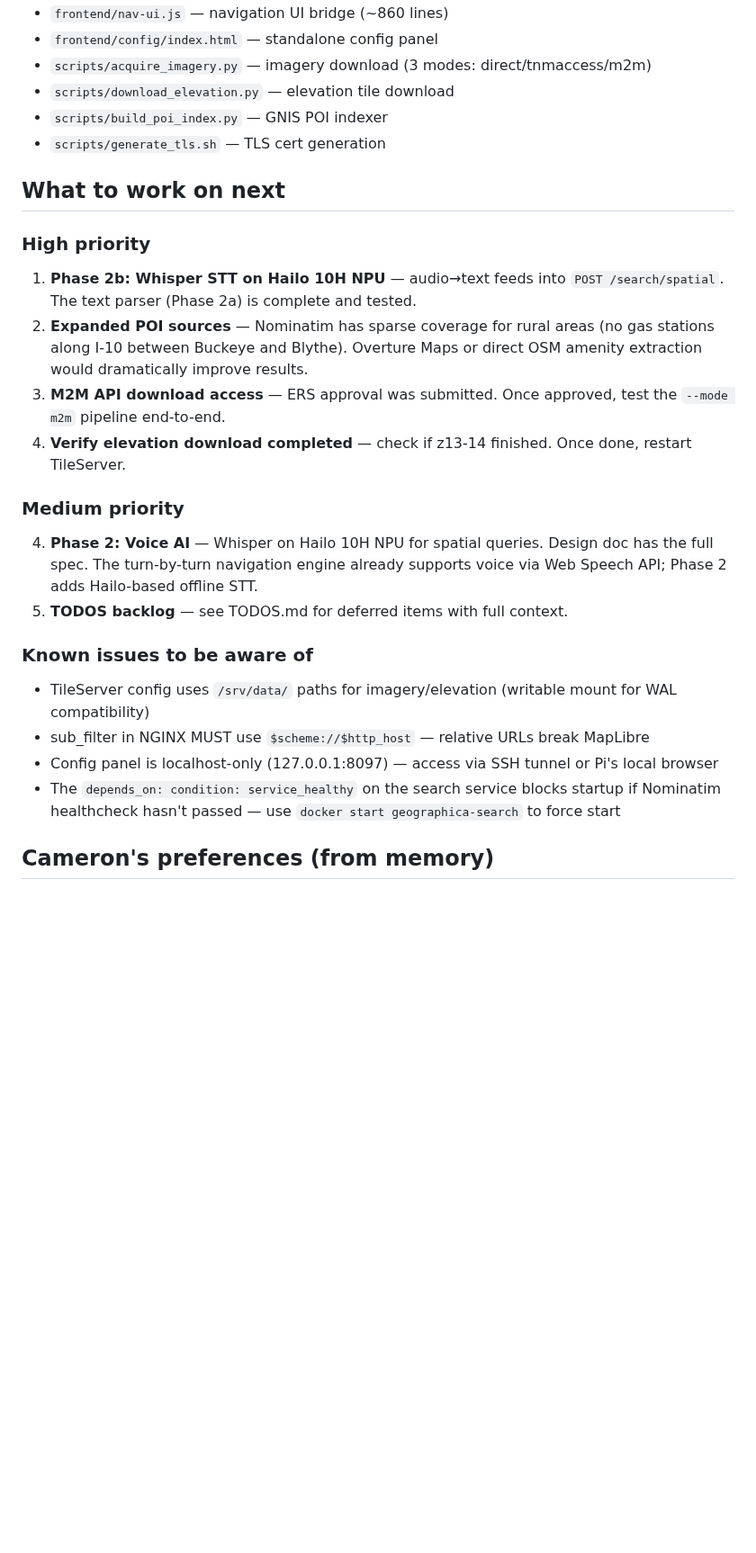
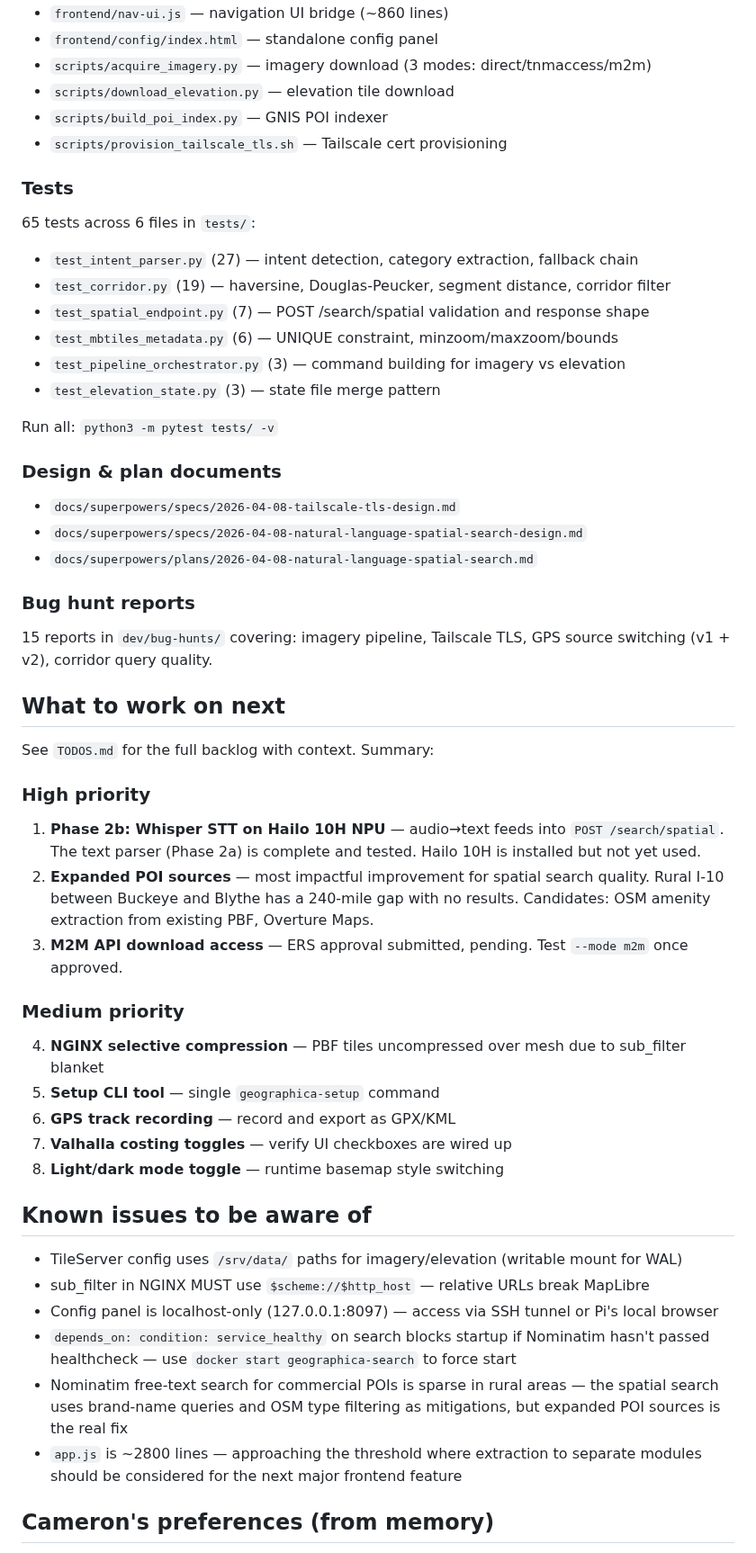
Before and after one commit to cameronzucker/geographica, a Markdown page: START.md, the part around one of its changes. Shown at 90% size. GitHub-like rendering; blank space fills up the shorter version.

```diff
--- a/START.md
+++ b/START.md
@@ -56,25 +57,50 @@ Check status: `curl -s http://localhost:8096/admin/status | python3 -m json.tool
 - `scripts/acquire_imagery.py` — imagery download (3 modes: direct/tnmaccess/m2m)
 - `scripts/download_elevation.py` — elevation tile download
 - `scripts/build_poi_index.py` — GNIS POI indexer
-- `scripts/generate_tls.sh` — TLS cert generation
+- `scripts/provision_tailscale_tls.sh` — Tailscale cert provisioning
+
+### Tests
+65 tests across 6 files in `tests/`:
+- `test_intent_parser.py` (27) — intent detection, category extraction, fallback chain
+- `test_corridor.py` (19) — haversine, Douglas-Peucker, segment distance, corridor filter
+- `test_spatial_endpoint.py` (7) — POST /search/spatial validation and response shape
+- `test_mbtiles_metadata.py` (6) — UNIQUE constraint, minzoom/maxzoom/bounds
+- `test_pipeline_orchestrator.py` (3) — command building for imagery vs elevation
+- `test_elevation_state.py` (3) — state file merge pattern
+
+Run all: `python3 -m pytest tests/ -v`
+
+### Design & plan documents
+- `docs/superpowers/specs/2026-04-08-tailscale-tls-design.md`
+- `docs/superpowers/specs/2026-04-08-natural-language-spatial-search-design.md`
+- `docs/superpowers/plans/2026-04-08-natural-language-spatial-search.md`
+
+### Bug hunt reports
+15 reports in `dev/bug-hunts/` covering: imagery pipeline, Tailscale TLS, GPS source switching (v1 + v2), corridor query quality.
 
 ## What to work on next
 
+See `TODOS.md` for the full backlog with context. Summary:
+
 ### High priority
-1. **Phase 2b: Whisper STT on Hailo 10H NPU** — audio→text feeds into `POST /search/spatial`. The text parser (Phase 2a) is complete and tested.
-2. **Expanded POI sources** — Nominatim has sparse coverage for rural areas (no gas stations along I-10 between Buckeye and Blythe). Overture Maps or direct OSM amenity extraction would dramatically improve results.
-3. **M2M API download access** — ERS approval was submitted. Once approved, test the `--mode m2m` pipeline end-to-end.
-4. **Verify elevation download completed** — check if z13-14 finished. Once done, restart TileServer.
+1. **Phase 2b: Whisper STT on Hailo 10H NPU** — audio→text feeds into `POST /search/spatial`. The text parser (Phase 2a) is complete and tested. Hailo 10H is installed but not yet used.
+2. **Expanded POI sources** — most impactful improvement for spatial search quality. Rural I-10 between Buckeye and Blythe has a 240-mile gap with no results. Candidates: OSM amenity extraction from existing PBF, Overture Maps.
+3. **M2M API download access** — ERS approval submitted, pending. Test `--mode m2m` once approved.
 
 ### Medium priority
-4. **Phase 2: Voice AI** — Whisper on Hailo 10H NPU for spatial queries. Design doc has the full spec. The turn-by-turn navigation engine already supports voice via Web Speech API; Phase 2 adds Hailo-based offline STT.
-5. **TODOS backlog** — see TODOS.md for deferred items with full context.
+4. **NGINX selective compression** — PBF tiles uncompressed over mesh due to sub_filter blanket
+5. **Setup CLI tool** — single `geographica-setup` command
+6. **GPS track recording** — record and export as GPX/KML
+7. **Valhalla costing toggles** — verify UI checkboxes are wired up
+8. **Light/dark mode toggle** — runtime basemap style switching
 
-### Known issues to be aware of
-- TileServer config uses `/srv/data/` paths for imagery/elevation (writable mount for WAL compatibility)
+## Known issues to be aware of
+- TileServer config uses `/srv/data/` paths for imagery/elevation (writable mount for WAL)
 - sub_filter in NGINX MUST use `$scheme://$http_host` — relative URLs break MapLibre
 - Config panel is localhost-only (127.0.0.1:8097) — access via SSH tunnel or Pi's local browser
-- The `depends_on: condition: service_healthy` on the search service blocks startup if Nominatim healthcheck hasn't passed — use `docker start geographica-search` to force start
+- `depends_on: condition: service_healthy` on search blocks startup if Nominatim hasn't passed healthcheck — use `docker start geographica-search` to force start
+- Nominatim free-text search for commercial POIs is sparse in rural areas — the spatial search uses brand-name queries and OSM type filtering as mitigations, but expanded POI sources is the real fix
+- `app.js` is ~2800 lines — approaching the threshold where extraction to separate modules should be considered for the next major frontend feature
 
 ## Cameron's preferences (from memory)
 - Prioritizes correctness and completeness over speed
```
Also changed, not shown: other parts of START.md (+18 -16 lines).
